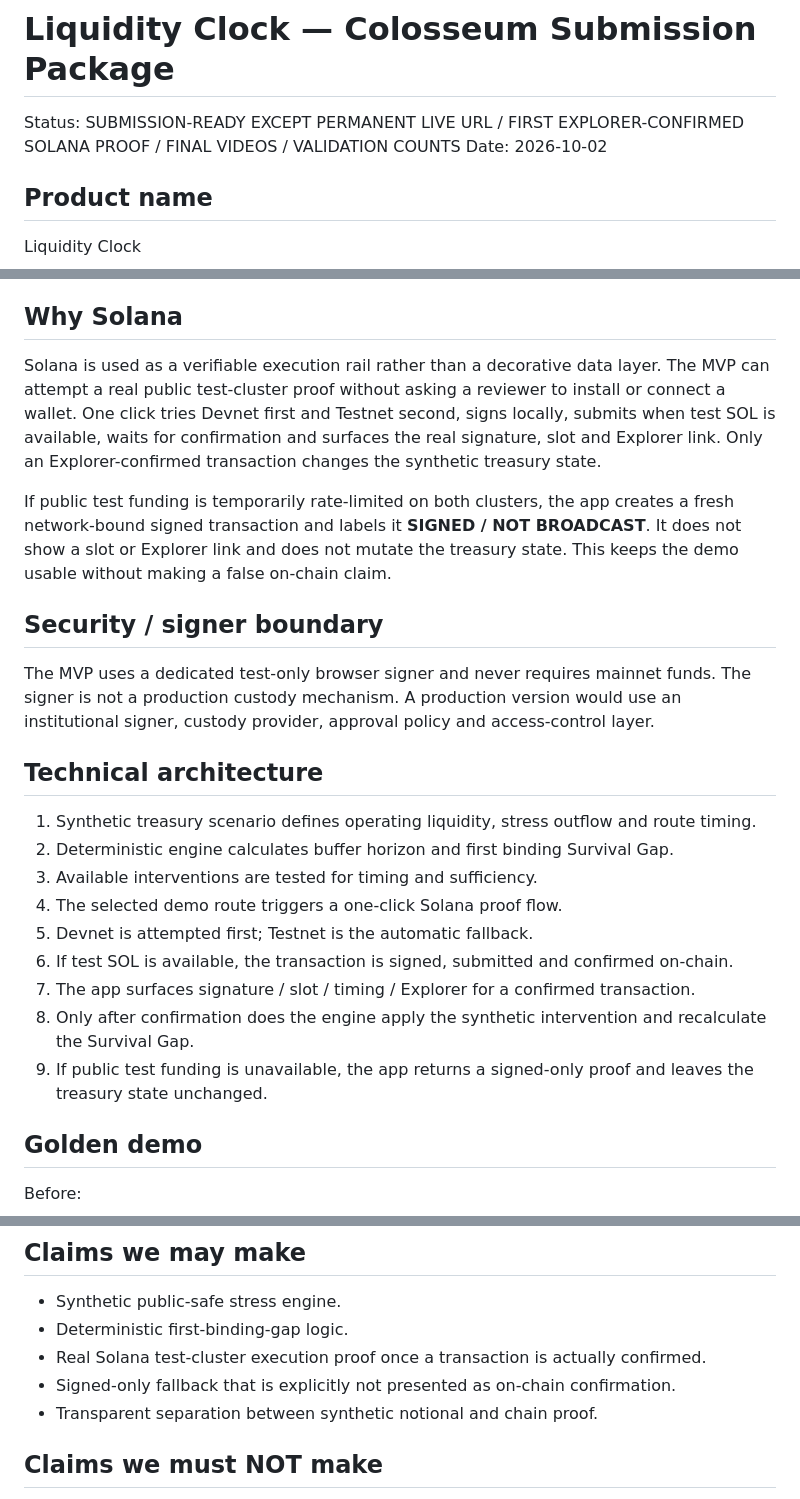
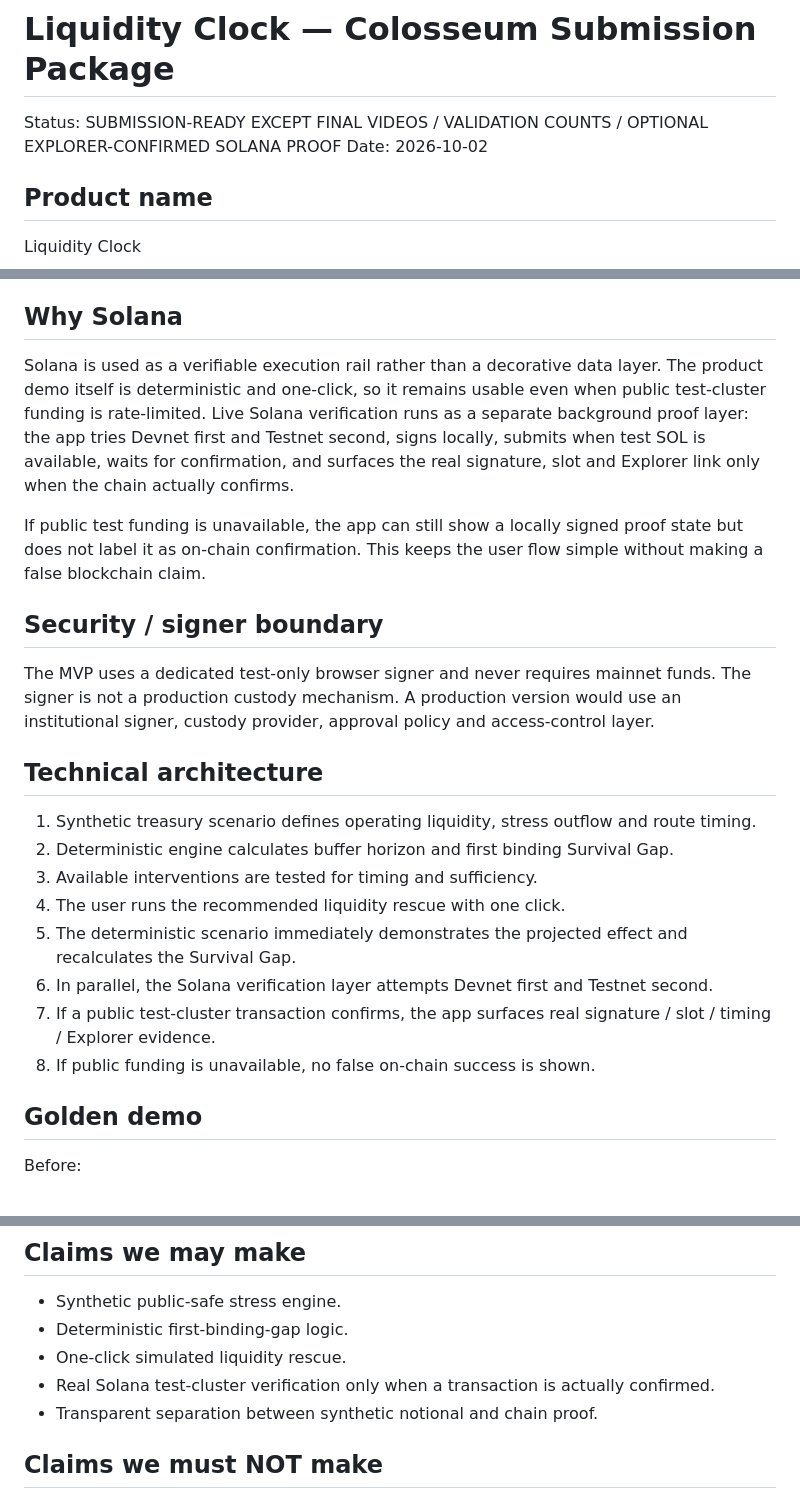
Before and after one commit to rostys-fintech/rostys-fintech, a Markdown page: SUBMISSION_PACKAGE.md, 3 parts joined by grey strips. Drawn GitHub-style.

Commit message:
Close hosting gate in submission package

```diff
--- a/SUBMISSION_PACKAGE.md
+++ b/SUBMISSION_PACKAGE.md
@@ -1,6 +1,6 @@
 # Liquidity Clock — Colosseum Submission Package
 
-Status: SUBMISSION-READY EXCEPT PERMANENT LIVE URL / FIRST EXPLORER-CONFIRMED SOLANA PROOF / FINAL VIDEOS / VALIDATION COUNTS
+Status: SUBMISSION-READY EXCEPT FINAL VIDEOS / VALIDATION COUNTS / OPTIONAL EXPLORER-CONFIRMED SOLANA PROOF
 Date: 2026-10-02
 
 ## Product name
@@ -37,9 +37,9 @@ Germany. Ukrainian founder currently based in Germany.
 Solana Devnet and Testnet, browser-based Solana Web3 integration, dedicated test-only browser signer, deterministic JavaScript liquidity engine and static responsive web UI.
 
 ## Why Solana
-Solana is used as a verifiable execution rail rather than a decorative data layer. The MVP can attempt a real public test-cluster proof without asking a reviewer to install or connect a wallet. One click tries Devnet first and Testnet second, signs locally, submits when test SOL is available, waits for confirmation and surfaces the real signature, slot and Explorer link. Only an Explorer-confirmed transaction changes the synthetic treasury state.
+Solana is used as a verifiable execution rail rather than a decorative data layer. The product demo itself is deterministic and one-click, so it remains usable even when public test-cluster funding is rate-limited. Live Solana verification runs as a separate background proof layer: the app tries Devnet first and Testnet second, signs locally, submits when test SOL is available, waits for confirmation, and surfaces the real signature, slot and Explorer link only when the chain actually confirms.
 
-If public test funding is temporarily rate-limited on both clusters, the app creates a fresh network-bound signed transaction and labels it **SIGNED / NOT BROADCAST**. It does not show a slot or Explorer link and does not mutate the treasury state. This keeps the demo usable without making a false on-chain claim.
+If public test funding is unavailable, the app can still show a locally signed proof state but does not label it as on-chain confirmation. This keeps the user flow simple without making a false blockchain claim.
 
 ## Security / signer boundary
 The MVP uses a dedicated test-only browser signer and never requires mainnet funds. The signer is not a production custody mechanism. A production version would use an institutional signer, custody provider, approval policy and access-control layer.
@@ -48,12 +48,11 @@ The MVP uses a dedicated test-only browser signer and never requires mainnet fun
 1. Synthetic treasury scenario defines operating liquidity, stress outflow and route timing.
 2. Deterministic engine calculates buffer horizon and first binding Survival Gap.
 3. Available interventions are tested for timing and sufficiency.
-4. The selected demo route triggers a one-click Solana proof flow.
-5. Devnet is attempted first; Testnet is the automatic fallback.
-6. If test SOL is available, the transaction is signed, submitted and confirmed on-chain.
-7. The app surfaces signature / slot / timing / Explorer for a confirmed transaction.
-8. Only after confirmation does the engine apply the synthetic intervention and recalculate the Survival Gap.
-9. If public test funding is unavailable, the app returns a signed-only proof and leaves the treasury state unchanged.
+4. The user runs the recommended liquidity rescue with one click.
+5. The deterministic scenario immediately demonstrates the projected effect and recalculates the Survival Gap.
+6. In parallel, the Solana verification layer attempts Devnet first and Testnet second.
+7. If a public test-cluster transaction confirms, the app surfaces real signature / slot / timing / Explorer evidence.
+8. If public funding is unavailable, no false on-chain success is shown.
 
 ## Golden demo
 Before:
@@ -125,8 +125,8 @@ All institutions, balances, rates, routes and scenario timings in the public MVP
 ## Claims we may make
 - Synthetic public-safe stress engine.
 - Deterministic first-binding-gap logic.
-- Real Solana test-cluster execution proof once a transaction is actually confirmed.
-- Signed-only fallback that is explicitly not presented as on-chain confirmation.
+- One-click simulated liquidity rescue.
+- Real Solana test-cluster verification only when a transaction is actually confirmed.
 - Transparent separation between synthetic notional and chain proof.
 
 ## Claims we must NOT make
```
Also changed, not shown: other parts of SUBMISSION_PACKAGE.md (+8 -7 lines).
